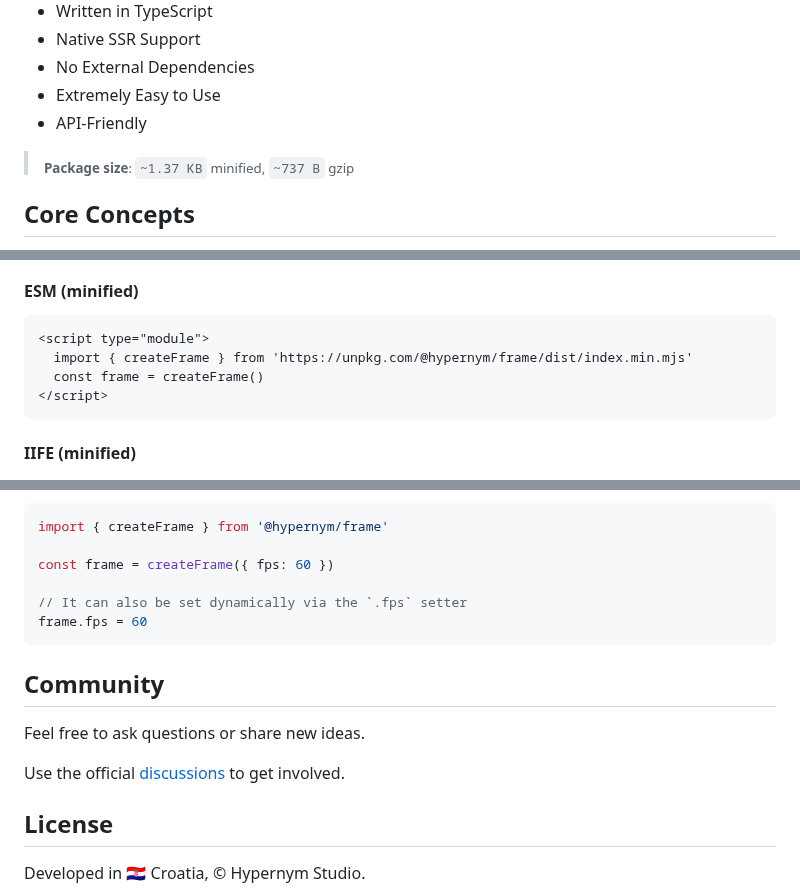
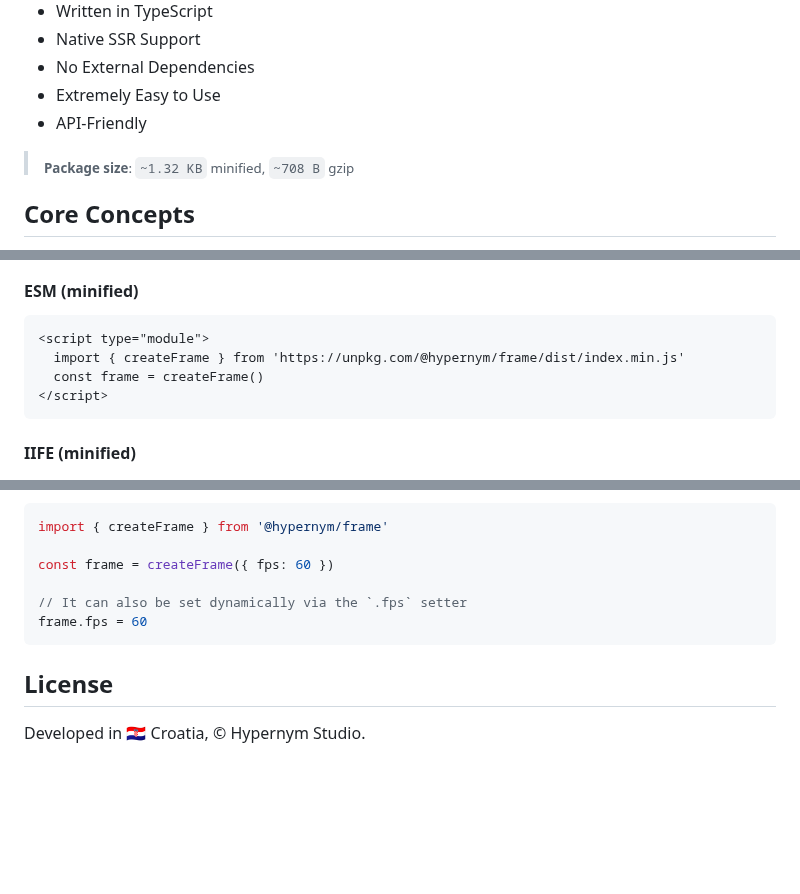
Before and after one commit to hypernym-studio/frame, a Markdown page: README.md, 3 parts joined by grey strips. Rendered like a GitHub page; blank space fills up the shorter version.

Commit message:
docs: update info

````diff
--- a/README.md
+++ b/README.md
@@ -30,7 +30,7 @@
 - API-Friendly
 
 <blockquote>
-  <sub><strong>Package size</strong>: <code>~1.37 KB</code> minified, <code>~737 B</code> gzip</sub>
+  <sub><strong>Package size</strong>: <code>~1.32 KB</code> minified, <code>~708 B</code> gzip</sub>
 </blockquote>
 
 ## Core Concepts
@@ -78,7 +78,7 @@ Also, it is possible to download files manually and serve them accordingly.
 
 ```html
 <script type="module">
-  import { createFrame } from 'https://unpkg.com/@hypernym/frame/dist/index.min.mjs'
+  import { createFrame } from 'https://unpkg.com/@hypernym/frame/dist/index.min.js'
   const frame = createFrame()
 </script>
 ```
@@ -343,12 +343,6 @@ const frame = createFrame({ fps: 60 })
 frame.fps = 60
 ```
 
-## Community
-
-Feel free to ask questions or share new ideas.
-
-Use the official [discussions](https://github.com/hypernym-studio/frame/discussions) to get involved.
-
 ## License
 
 Developed in 🇭🇷 Croatia, © Hypernym Studio.
````
Also changed, not shown: other parts of README.md (+1 -1 lines).
